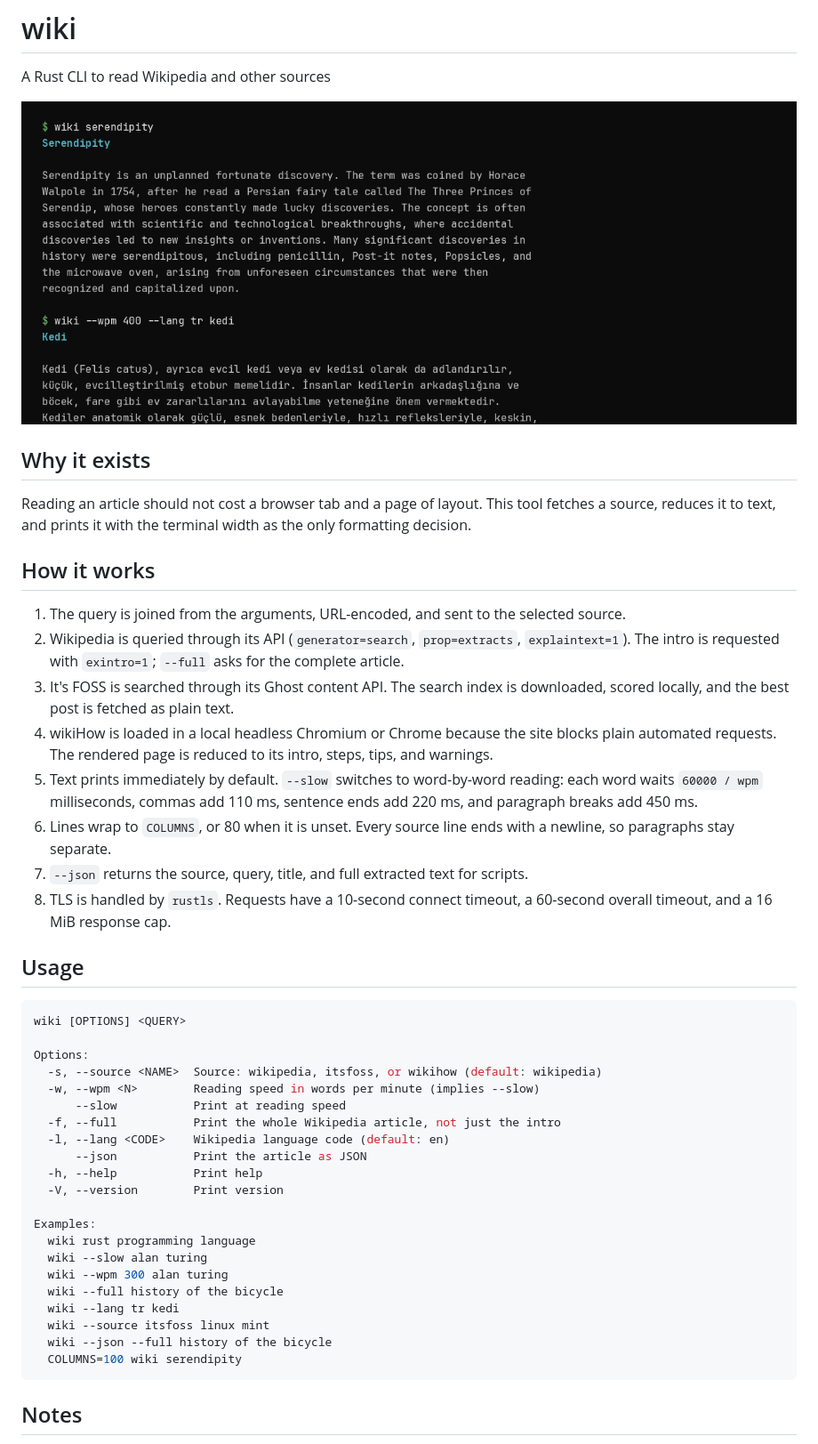
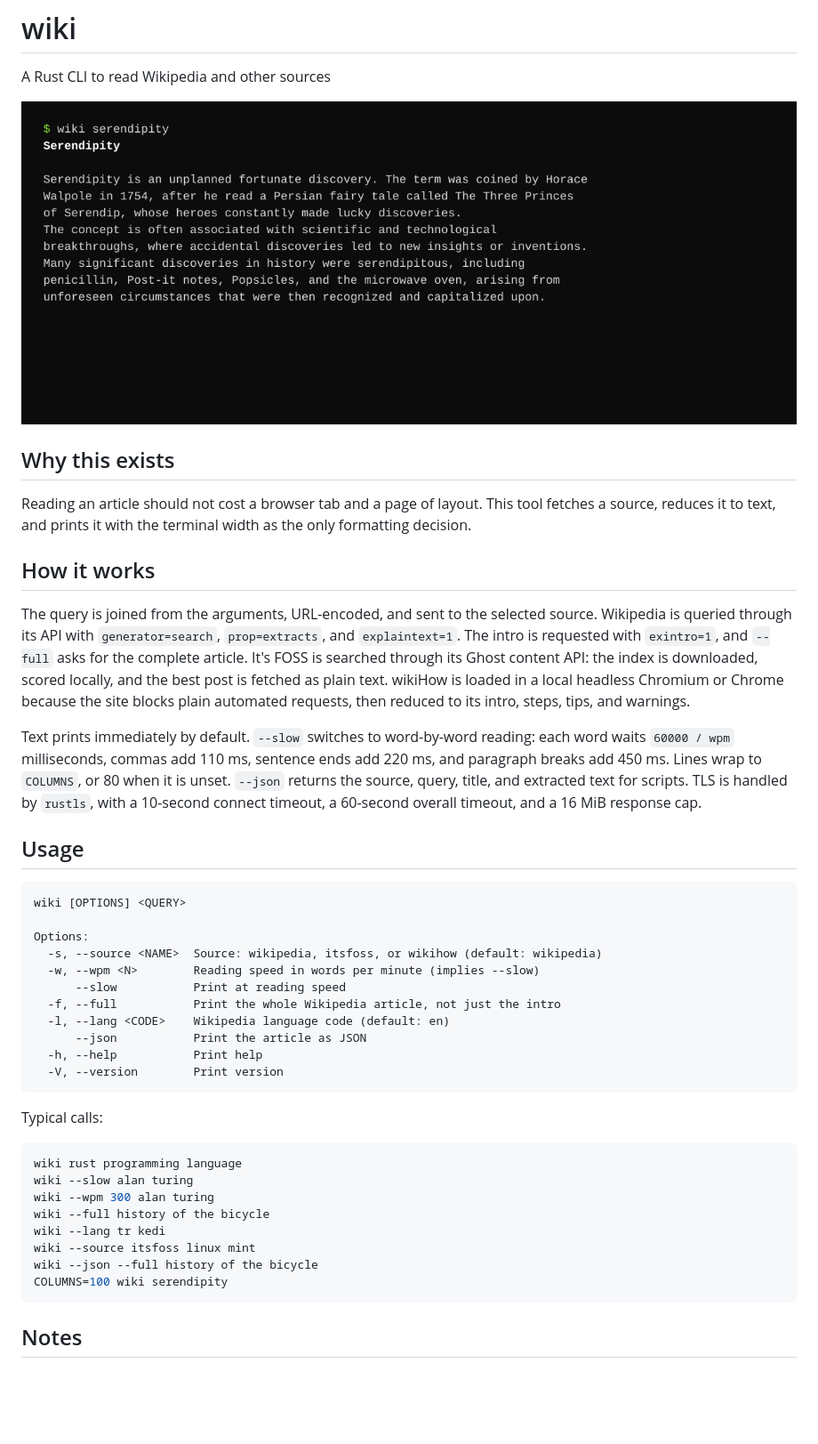
Before and after one commit to batusaribay/wiki, a Markdown page: README.md, the part around one of its changes. Shown at 89% size. GitHub-like rendering; pictures changed too: preview.png; blank space fills up the shorter version.

Commit message:
Rewrite README prose and refresh preview

````diff
--- a/README.md
+++ b/README.md
@@ -4,7 +4,7 @@ A Rust CLI to read Wikipedia and other sources
 
 ![wiki in a terminal](preview.png)
 
-## Why it exists
+## Why this exists
 
 Reading an article should not cost a browser tab and a page of layout. This
 tool fetches a source, reduces it to text, and prints it with the terminal width
@@ -12,29 +12,25 @@ as the only formatting decision.
 
 ## How it works
 
-1. The query is joined from the arguments, URL-encoded, and sent to the selected
-   source.
-2. Wikipedia is queried through its API (`generator=search`, `prop=extracts`,
-   `explaintext=1`). The intro is requested with `exintro=1`; `--full` asks for
-   the complete article.
-3. It's FOSS is searched through its Ghost content API. The search index is
-   downloaded, scored locally, and the best post is fetched as plain text.
-4. wikiHow is loaded in a local headless Chromium or Chrome because the site
-   blocks plain automated requests. The rendered page is reduced to its intro,
-   steps, tips, and warnings.
-5. Text prints immediately by default. `--slow` switches to word-by-word
-   reading: each word waits `60000 / wpm` milliseconds, commas add 110 ms,
-   sentence ends add 220 ms, and paragraph breaks add 450 ms.
-6. Lines wrap to `COLUMNS`, or 80 when it is unset. Every source line ends with
-   a newline, so paragraphs stay separate.
-7. `--json` returns the source, query, title, and full extracted text for
-   scripts.
-8. TLS is handled by `rustls`. Requests have a 10-second connect timeout, a
-   60-second overall timeout, and a 16 MiB response cap.
+The query is joined from the arguments, URL-encoded, and sent to the selected
+source. Wikipedia is queried through its API with `generator=search`,
+`prop=extracts`, and `explaintext=1`. The intro is requested with `exintro=1`,
+and `--full` asks for the complete article. It's FOSS is searched through its
+Ghost content API: the index is downloaded, scored locally, and the best post is
+fetched as plain text. wikiHow is loaded in a local headless Chromium or Chrome
+because the site blocks plain automated requests, then reduced to its intro,
+steps, tips, and warnings.
+
+Text prints immediately by default. `--slow` switches to word-by-word reading:
+each word waits `60000 / wpm` milliseconds, commas add 110 ms, sentence ends add
+220 ms, and paragraph breaks add 450 ms. Lines wrap to `COLUMNS`, or 80 when it
+is unset. `--json` returns the source, query, title, and extracted text for
+scripts. TLS is handled by `rustls`, with a 10-second connect timeout, a
+60-second overall timeout, and a 16 MiB response cap.
 
 ## Usage
 
-```bash
+```text
 wiki [OPTIONS] <QUERY>
 
 Options:
@@ -46,16 +42,19 @@ Options:
       --json           Print the article as JSON
   -h, --help           Print help
   -V, --version        Print version
+```
 
-Examples:
-  wiki rust programming language
-  wiki --slow alan turing
-  wiki --wpm 300 alan turing
-  wiki --full history of the bicycle
-  wiki --lang tr kedi
-  wiki --source itsfoss linux mint
-  wiki --json --full history of the bicycle
-  COLUMNS=100 wiki serendipity
+Typical calls:
+
+```bash
+wiki rust programming language
+wiki --slow alan turing
+wiki --wpm 300 alan turing
+wiki --full history of the bicycle
+wiki --lang tr kedi
+wiki --source itsfoss linux mint
+wiki --json --full history of the bicycle
+COLUMNS=100 wiki serendipity
 ```
 
 ## Notes
````
Also changed, not shown: other parts of README.md (+13 -11 lines).
